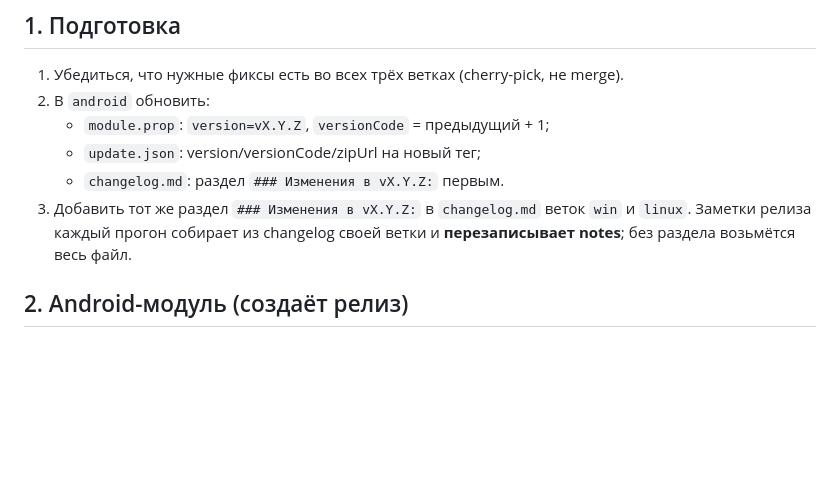
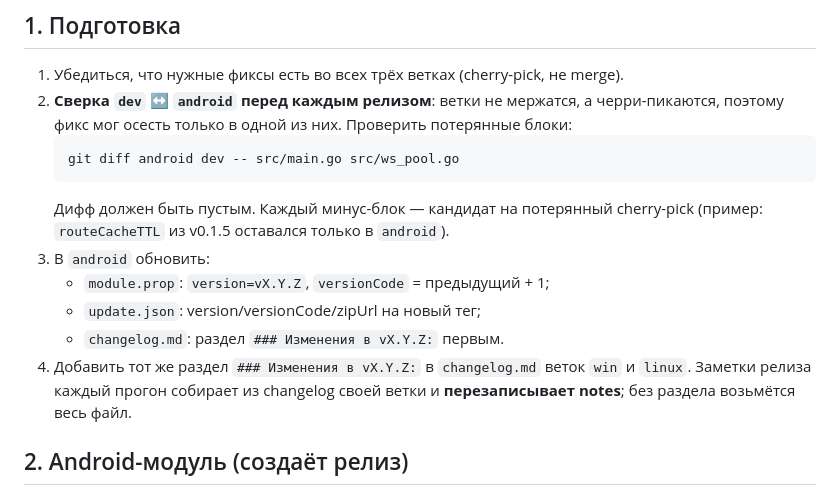
Before and after one commit to dea1hwatcher/teleweb, a Markdown page: docs/RELEASING.md, the part around the change. Rendered like a GitHub page; blank space fills up the shorter version.

Commit message:
docs: add pre-release dev/android sync check and the audit fix plan
Signed-off-by: Dea1hwa1cher <lxxerrorxxl@gmail.com>

````diff
--- a/docs/RELEASING.md
+++ b/docs/RELEASING.md
@@ -16,11 +16,19 @@ Android-прогон создаёт релиз, desktop-прогоны прик
 ## 1. Подготовка
 
 1. Убедиться, что нужные фиксы есть во всех трёх ветках (cherry-pick, не merge).
-2. В `android` обновить:
+2. **Сверка `dev` ↔ `android` перед каждым релизом**: ветки не мержатся, а
+   черри-пикаются, поэтому фикс мог осесть только в одной из них. Проверить
+   потерянные блоки:
+   ```bash
+   git diff android dev -- src/main.go src/ws_pool.go
+   ```
+   Дифф должен быть пустым. Каждый минус-блок — кандидат на потерянный
+   cherry-pick (пример: `routeCacheTTL` из v0.1.5 оставался только в `android`).
+3. В `android` обновить:
    - `module.prop`: `version=vX.Y.Z`, `versionCode` = предыдущий + 1;
    - `update.json`: version/versionCode/zipUrl на новый тег;
    - `changelog.md`: раздел `### Изменения в vX.Y.Z:` первым.
-3. Добавить тот же раздел `### Изменения в vX.Y.Z:` в `changelog.md` веток
+4. Добавить тот же раздел `### Изменения в vX.Y.Z:` в `changelog.md` веток
    `win` и `linux`. Заметки релиза каждый прогон собирает из changelog своей
    ветки и **перезаписывает notes**; без раздела возьмётся весь файл.
 
````
Also changed, not shown: docs/FIX_PLAN_2026-11-03.md (added, +290 -0 lines).
